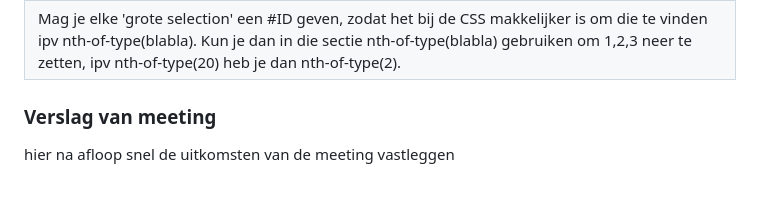
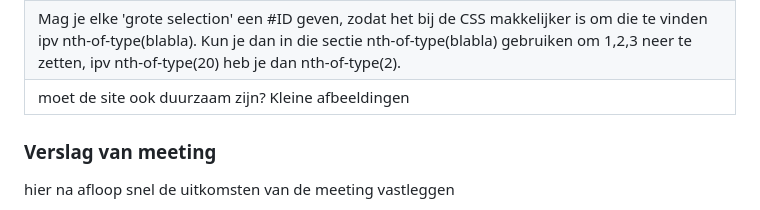
Before and after one commit to MaaikeSchoute/doppler-namaak, a Markdown page: README.md, the part around the change printed below. GitHub-like rendering; folded sections open.

```diff
--- a/README.md
+++ b/README.md
@@ -148,7 +149,7 @@ Nb. Door *open* toe te voegen aan een *details* element kun je deze standaard op
   | ---
   | Vraag, in de validator check staat: "Make sure that decorative images use null alt (empty) attribute values." Betekend dit dat niet alle alt teksten een alt tag nodig hebben?
   |Mag je elke 'grote selection' een #ID geven, zodat het bij de CSS makkelijker is om die te vinden ipv nth-of-type(blabla). Kun je dan in die sectie nth-of-type(blabla) gebruiken om 1,2,3 neer te zetten, ipv nth-of-type(20) heb je dan nth-of-type(2).
-
+  | moet de site ook duurzaam zijn? Kleine afbeeldingen
 
   ### Verslag van meeting
   hier na afloop snel de uitkomsten van de meeting vastleggen
```
Also changed, not shown: other parts of README.md (+2 -1 lines).
